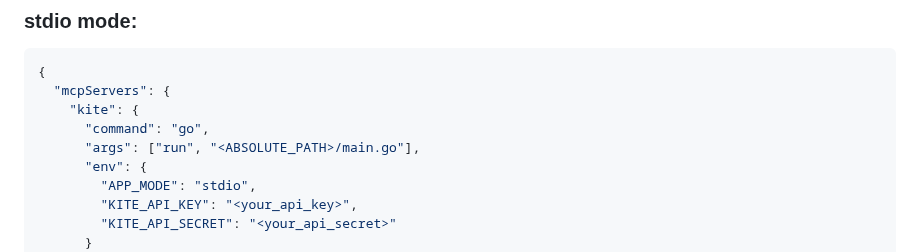
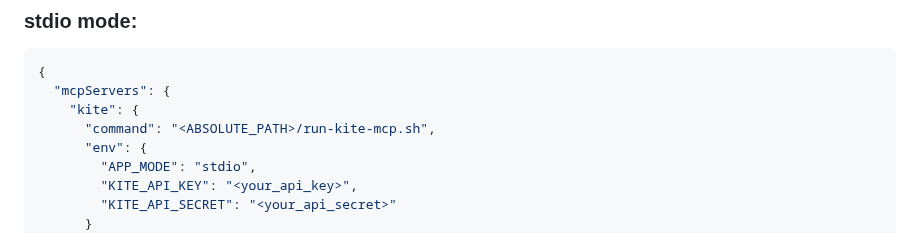
Before and after one commit to zerodha/kite-mcp-server, a Markdown page: README.md, the part around the change. Drawn GitHub-style.

```diff
--- a/README.md
+++ b/README.md
@@ -12,8 +12,7 @@ Linux: `~/.config/Claude/claude_desktop_config.json`
 {
   "mcpServers": {
     "kite": {
-      "command": "go",
-      "args": ["run", "<ABSOLUTE_PATH>/main.go"],
+      "command": "<ABSOLUTE_PATH>/run-kite-mcp.sh",
       "env": {
         "APP_MODE": "stdio",
         "KITE_API_KEY": "<your_api_key>",
```
